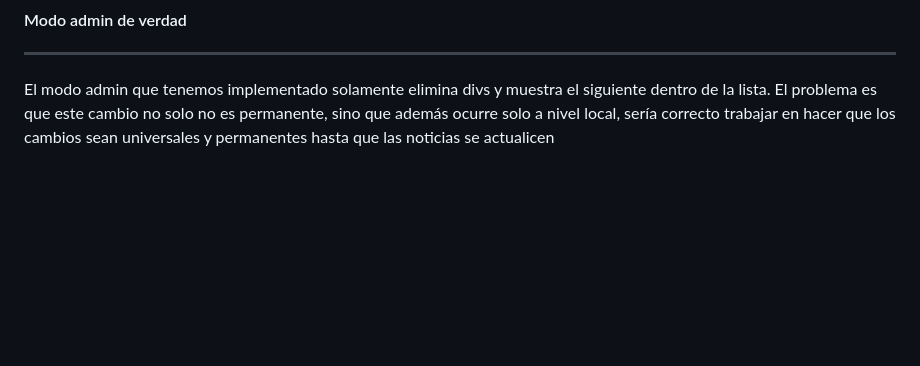
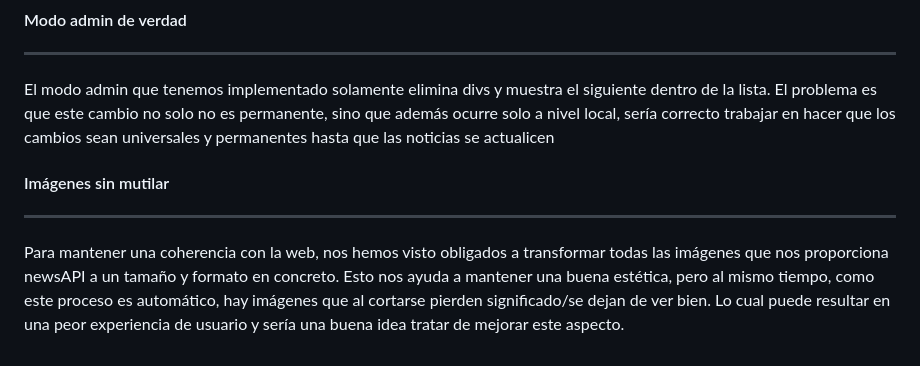
Before and after one commit to CrojasGit/TrabajoEDD_GitHub_Pages, a Markdown page: README.md, the part around the change. Drawn GitHub-style; blank space fills up the shorter version.

Commit message:
Update README.md
propuesta imagenes

```diff
--- a/README.md
+++ b/README.md
@@ -67,3 +67,8 @@ Esta mejora se origina del problema de que cuando usamos la vista de admin y reg
 <hr>
 
 El modo admin que tenemos implementado solamente elimina divs y muestra el siguiente dentro de la lista. El problema es que este cambio no solo no es permanente, sino que además ocurre solo a nivel local, sería correcto trabajar en hacer que los cambios sean universales y permanentes hasta que las noticias se actualicen
+
+#### Imágenes sin mutilar
+<hr>
+
+Para mantener una coherencia con la web, nos hemos visto obligados a transformar todas las imágenes que nos proporciona newsAPI a un tamaño y formato en concreto. Esto nos ayuda a mantener una buena estética, pero al mismo tiempo, como este proceso es automático, hay imágenes que al cortarse pierden significado/se dejan de ver bien. Lo cual puede resultar en una peor experiencia de usuario y sería una buena idea tratar de mejorar este aspecto.
```
